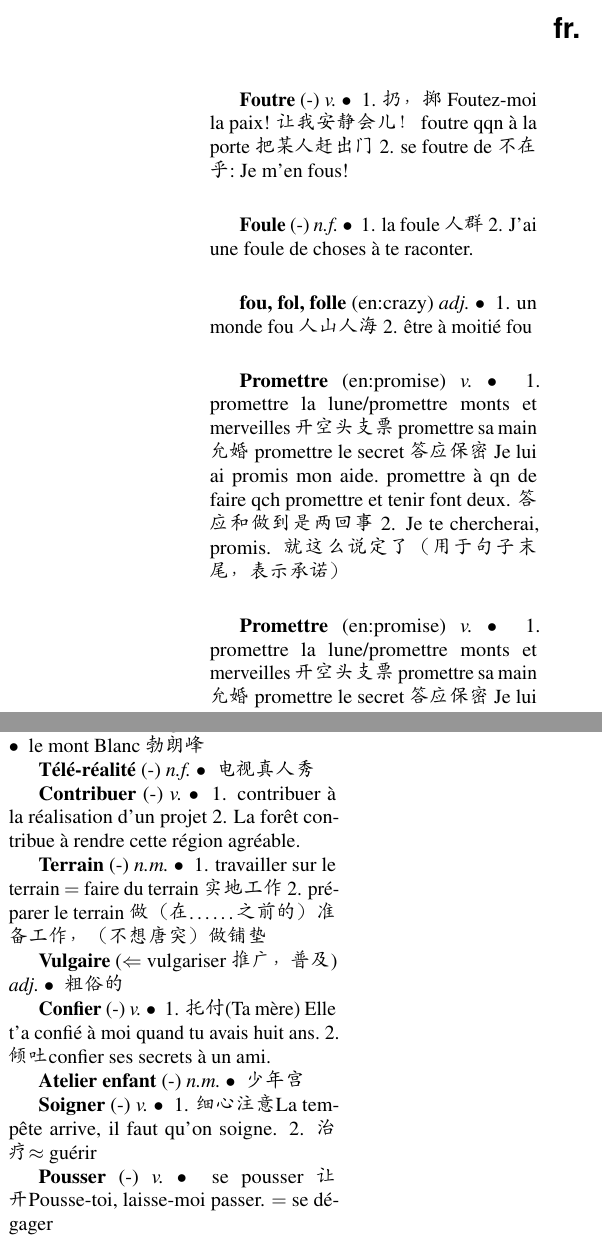
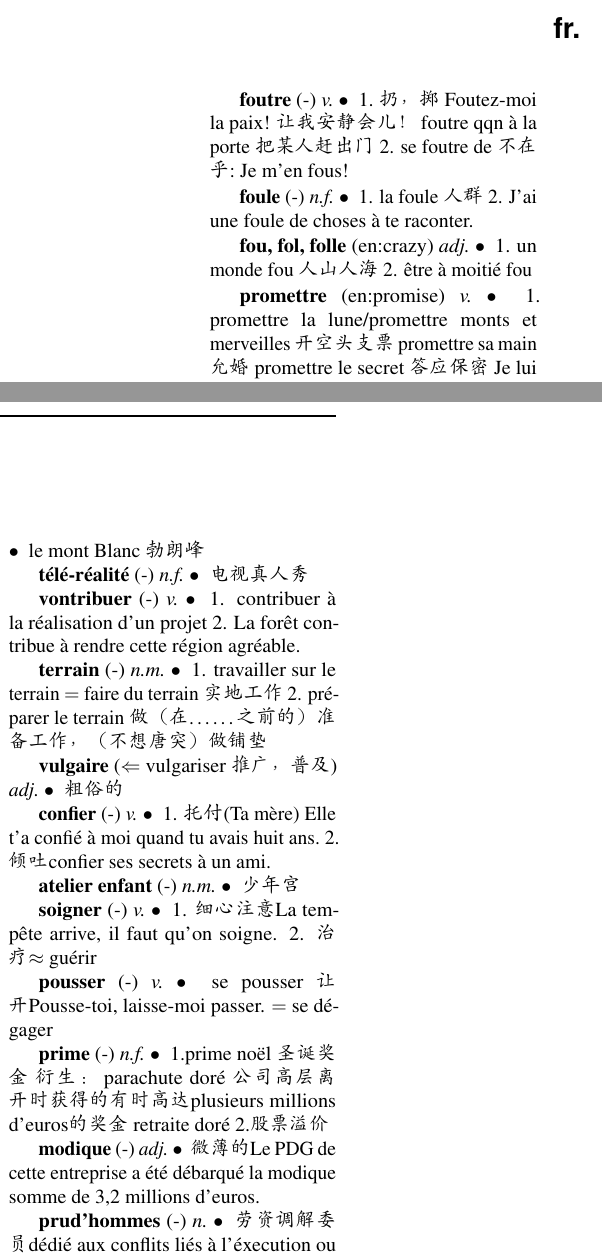
Before and after one commit to snow-stone/LatexNote, a LaTeX problem sheet (FrenshVocabulary/dict_example1.tex): two parts of the columns of page 1 of 2, joined at a grey line, cut so that both start at the same text. Compiled offline with pdfLaTeX.

```diff
--- a/FrenshVocabulary/dict_example1.tex
+++ b/FrenshVocabulary/dict_example1.tex
@@ -89,21 +89,13 @@
 2. Je te chercherai, promis. 就这么说定了（用于句子末尾，表示承诺）
 }
 
-\entry{Promettre}{en:promise}{v.}
-{
-1. promettre la lune/promettre monts et merveilles 开空头支票\
-promettre sa main 允婚\ promettre le secret 答应保密\ Je lui ai promis mon aide.\
-promettre à qn de faire qch\ promettre et tenir font deux. 答应和做到是两回事\
-2. Je te chercherai, promis. 就这么说定了（用于句子末尾，表示承诺）
-}
-
-\entry{Rime}{-}{n.f. $\Leftarrow$ rimer}
+\entry{rime}{-}{n.f. $\Leftarrow$ rimer}
 {
 韵，韵脚\
 衍生：troubadour 行吟诗人
 }
 
-\entry{Sans-papiers}{-}{n.inv}
+\entry{sans-papiers}{-}{n.inv}
 {
 无任何身份证件的人，非法移民\
 衍生：sans-domicile 无家可归者\
@@ -113,57 +105,75 @@
 asile 养老院\
 }
 
-\entry{Évêque}{-}{n.f.}
+\entry{évêque}{-}{n.f.}
 {
 主教\
 衍生：archidiatre 主教代理(Frollo仅是Notre Dame de Paris的archidiatre)
 }
 
-\entry{Mont}{$\approx$ montagne; En:Mount}{n.m.}
+\entry{mont}{$\approx$ montagne; En:Mount}{n.m.}
 {
 le mont Blanc 勃朗峰
 }
 
-\entry{Télé-réalité}{-}{n.f.}
+\entry{télé-réalité}{-}{n.f.}
 {
 电视真人秀
 }
 
-\entry{Contribuer}{-}{v.}
+\entry{vontribuer}{-}{v.}
 {
 1. contribuer à la réalisation d'un projet\
 2. La forêt contribue à rendre cette région agréable.
 }
 
-\entry{Terrain}{-}{n.m.}
+\entry{terrain}{-}{n.m.}
 {
 1. travailler sur le terrain $=$ faire du terrain 实地工作 \
 2. préparer le terrain 做（在……之前的）准备工作，（不想唐突）做铺垫
 }
 
-\entry{Vulgaire}{$\Leftarrow$ vulgariser 推广，普及}{adj.}
+\entry{vulgaire}{$\Leftarrow$ vulgariser 推广，普及}{adj.}
 {
 粗俗的
 }
 
-\entry{Confier}{-}{v.}
+\entry{confier}{-}{v.}
 {
 1. 托付 (Ta mère) Elle t'a confié à moi quand tu avais huit ans.\
 2. 倾吐 confier ses secrets à un ami.
 }
 
-\entry{Atelier enfant}{-}{n.m.}
+\entry{atelier enfant}{-}{n.m.}
 {
 少年宫
 }
 
-\entry{Soigner}{-}{v.}
+\entry{soigner}{-}{v.}
 {
 1. 细心注意 La tempête arrive, il faut qu'on soigne.
 2. 治疗 $\approx$ guérir
 }
 
-\entry{Pousser}{-}{v.}
+\entry{pousser}{-}{v.}
 {
 se pousser 让开 Pousse-toi, laisse-moi passer. $=$ se dégager
+}
 
+\entry{prime}{-}{n.f.}
+{
+1.prime noël 圣诞奖金\
+衍生：\
+parachute doré 公司高层离开时获得的有时高达plusieurs millions d'euros的奖金\
+retraite doré
+2.股票溢价
+}
+
+\entry{modique}{-}{adj.}
+{
+微薄的 Le PDG de cette entreprise a été débarqué la modique somme de 3,2 millions d'euros.
+}
+
+\entry{prud'hommes}{-}{n.}
+{
+劳资调解委员 dédié aux conflits liés à l'éxecution ou à la rupture du contrat de travail.
```
Also changed, not shown: FrenshVocabulary/dict_example1.pdf, FrenshVocabulary/dict_example1.tex (12 more changed lines).
